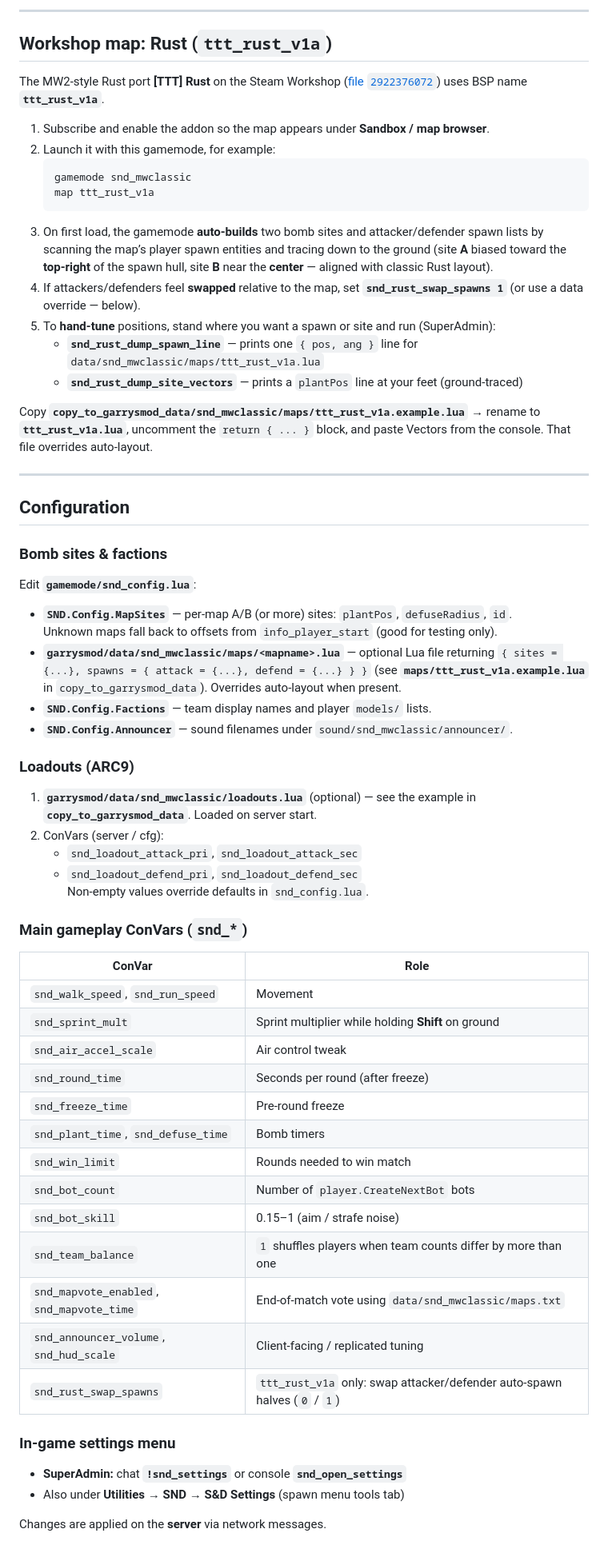
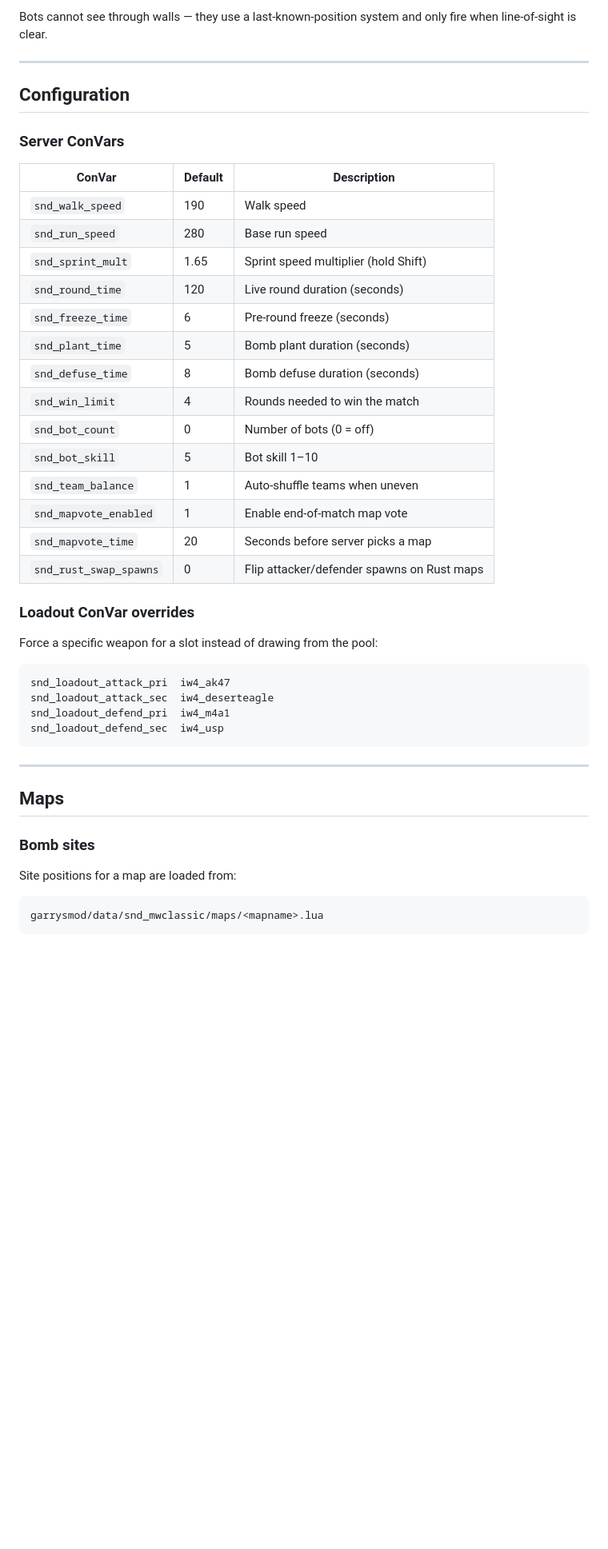
Before and after one commit to Ultra34/gmod-search-and-destroy---Ai-Edition, a Markdown page: README.md, the part around one of its changes. Shown at 80% size. Drawn GitHub-style; blank space fills up the shorter version.

````diff
--- a/README.md
+++ b/README.md
@@ -122,68 +204,49 @@ Pick **one** of these:
 
----
-
-## Workshop map: Rust (`ttt_rust_v1a`)
-
-The MW2-style Rust port **[TTT] Rust** on the Steam Workshop ([file `2922376072`](https://steamcommunity.com/sharedfiles/filedetails/?id=2922376072)) uses BSP name **`ttt_rust_v1a`**.
-
-1. Subscribe and enable the addon so the map appears under **Sandbox / map browser**.
-2. Launch it with this gamemode, for example:
-   ```
-   gamemode snd_mwclassic
-   map ttt_rust_v1a
-   ```
-3. On first load, the gamemode **auto-builds** two bomb sites and attacker/defender spawn lists by scanning the map’s player spawn entities and tracing down to the ground (site **A** biased toward the **top-right** of the spawn hull, site **B** near the **center** — aligned with classic Rust layout).
-4. If attackers/defenders feel **swapped** relative to the map, set **`snd_rust_swap_spawns 1`** (or use a data override — below).
-5. To **hand-tune** positions, stand where you want a spawn or site and run (SuperAdmin):
-   - **`snd_rust_dump_spawn_line`** — prints one `{ pos, ang }` line for `data/snd_mwclassic/maps/ttt_rust_v1a.lua`
-   - **`snd_rust_dump_site_vectors`** — prints a `plantPos` line at your feet (ground-traced)
-
-Copy **`copy_to_garrysmod_data/snd_mwclassic/maps/ttt_rust_v1a.example.lua`** → rename to **`ttt_rust_v1a.lua`**, uncomment the `return { ... }` block, and paste Vectors from the console. That file overrides auto-layout.
+Bots cannot see through walls — they use a last-known-position system and only fire when line-of-sight is clear.
 
 ---
 
 ## Configuration
 
-### Bomb sites & factions
+### Server ConVars
 
-Edit **`gamemode/snd_config.lua`**:
+| ConVar | Default | Description |
+|---|---|---|
+| `snd_walk_speed` | 190 | Walk speed |
+| `snd_run_speed` | 280 | Base run speed |
+| `snd_sprint_mult` | 1.65 | Sprint speed multiplier (hold Shift) |
+| `snd_round_time` | 120 | Live round duration (seconds) |
+| `snd_freeze_time` | 6 | Pre-round freeze (seconds) |
+| `snd_plant_time` | 5 | Bomb plant duration (seconds) |
+| `snd_defuse_time` | 8 | Bomb defuse duration (seconds) |
+| `snd_win_limit` | 4 | Rounds needed to win the match |
+| `snd_bot_count` | 0 | Number of bots (0 = off) |
+| `snd_bot_skill` | 5 | Bot skill 1–10 |
+| `snd_team_balance` | 1 | Auto-shuffle teams when uneven |
+| `snd_mapvote_enabled` | 1 | Enable end-of-match map vote |
+| `snd_mapvote_time` | 20 | Seconds before server picks a map |
+| `snd_rust_swap_spawns` | 0 | Flip attacker/defender spawns on Rust maps |
 
-- **`SND.Config.MapSites`** — per-map A/B (or more) sites: `plantPos`, `defuseRadius`, `id`.
-  Unknown maps fall back to offsets from `info_player_start` (good for testing only).
-- **`garrysmod/data/snd_mwclassic/maps/<mapname>.lua`** — optional Lua file returning `{ sites = {...}, spawns = { attack = {...}, defend = {...} } }` (see **`maps/ttt_rust_v1a.example.lua`** in `copy_to_garrysmod_data`). Overrides auto-layout when present.
-- **`SND.Config.Factions`** — team display names and player `models/` lists.
-- **`SND.Config.Announcer`** — sound filenames under `sound/snd_mwclassic/announcer/`.
+### Loadout ConVar overrides
 
-### Loadouts (ARC9)
+Force a specific weapon for a slot instead of drawing from the pool:
 
-1. **`garrysmod/data/snd_mwclassic/loadouts.lua`** (optional) — see the example in **`copy_to_garrysmod_data`**. Loaded on server start.
-2. ConVars (server / cfg):
-   - `snd_loadout_attack_pri`, `snd_loadout_attack_sec`
-   - `snd_loadout_defend_pri`, `snd_loadout_defend_sec`
-   Non-empty values override defaults in `snd_config.lua`.
+```
+snd_loadout_attack_pri  iw4_ak47
+snd_loadout_attack_sec  iw4_deserteagle
+snd_loadout_defend_pri  iw4_m4a1
+snd_loadout_defend_sec  iw4_usp
+```
 
-### Main gameplay ConVars (`snd_*`)
+---
 
-| ConVar | Role |
-|--------|------|
-| `snd_walk_speed`, `snd_run_speed` | Movement |
-| `snd_sprint_mult` | Sprint multiplier while holding **Shift** on ground |
-| `snd_air_accel_scale` | Air control tweak |
-| `snd_round_time` | Seconds per round (after freeze) |
-| `snd_freeze_time` | Pre-round freeze |
-| `snd_plant_time`, `snd_defuse_time` | Bomb timers |
-| `snd_win_limit` | Rounds needed to win match |
-| `snd_bot_count` | Number of `player.CreateNextBot` bots |
-| `snd_bot_skill` | 0.15–1 (aim / strafe noise) |
-| `snd_team_balance` | `1` shuffles players when team counts differ by more than one |
-| `snd_mapvote_enabled`, `snd_mapvote_time` | End-of-match vote using `data/snd_mwclassic/maps.txt` |
-| `snd_announcer_volume`, `snd_hud_scale` | Client-facing / replicated tuning |
-| `snd_rust_swap_spawns` | `ttt_rust_v1a` only: swap attacker/defender auto-spawn halves (`0` / `1`) |
+## Maps
 
-### In-game settings menu
+### Bomb sites
 
-- **SuperAdmin:** chat **`!snd_settings`** or console **`snd_open_settings`**
-- Also under **Utilities → SND → S&D Settings** (spawn menu tools tab)
+Site positions for a map are loaded from:
 
-Changes are applied on the **server** via network messages.
+```
+garrysmod/data/snd_mwclassic/maps/<mapname>.lua
+```
 
````
Also changed, not shown: other parts of README.md (+253 -89 lines).
